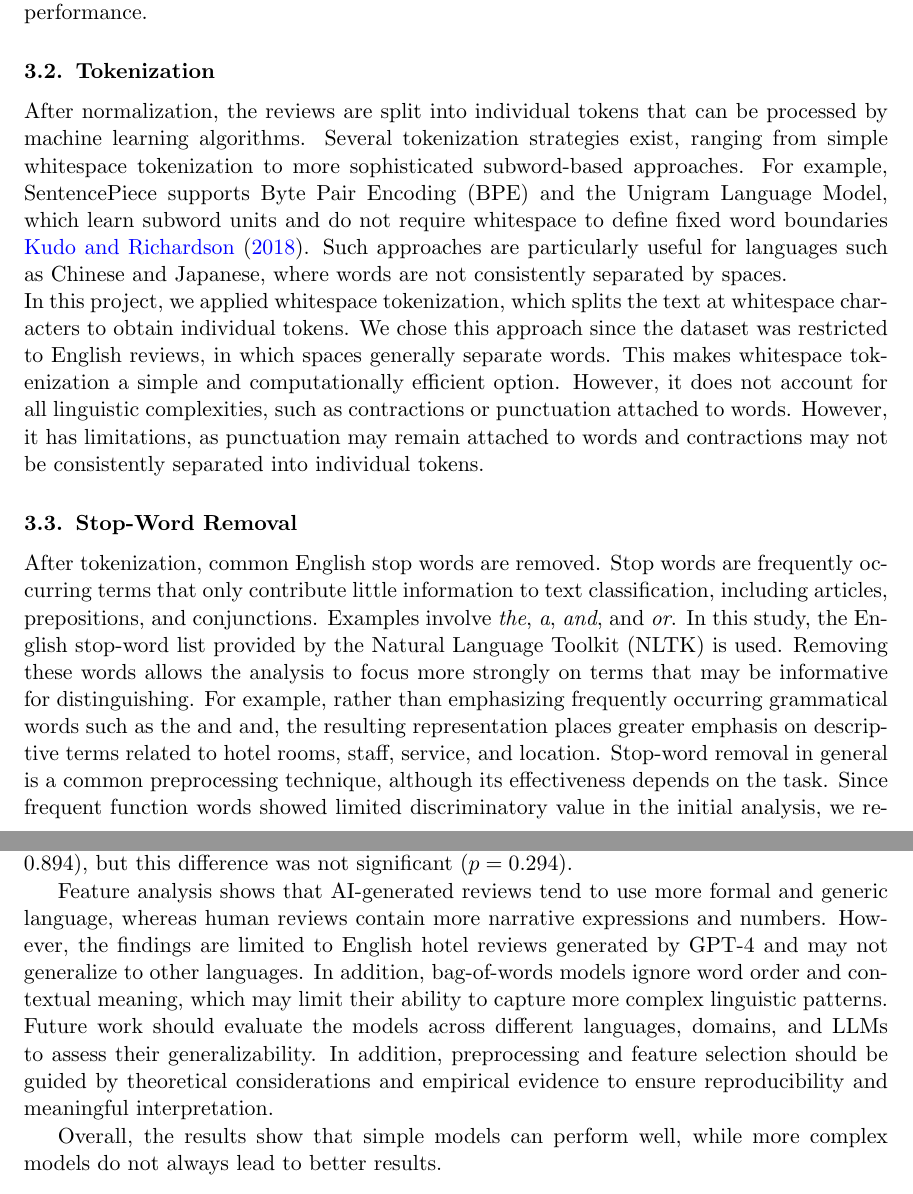
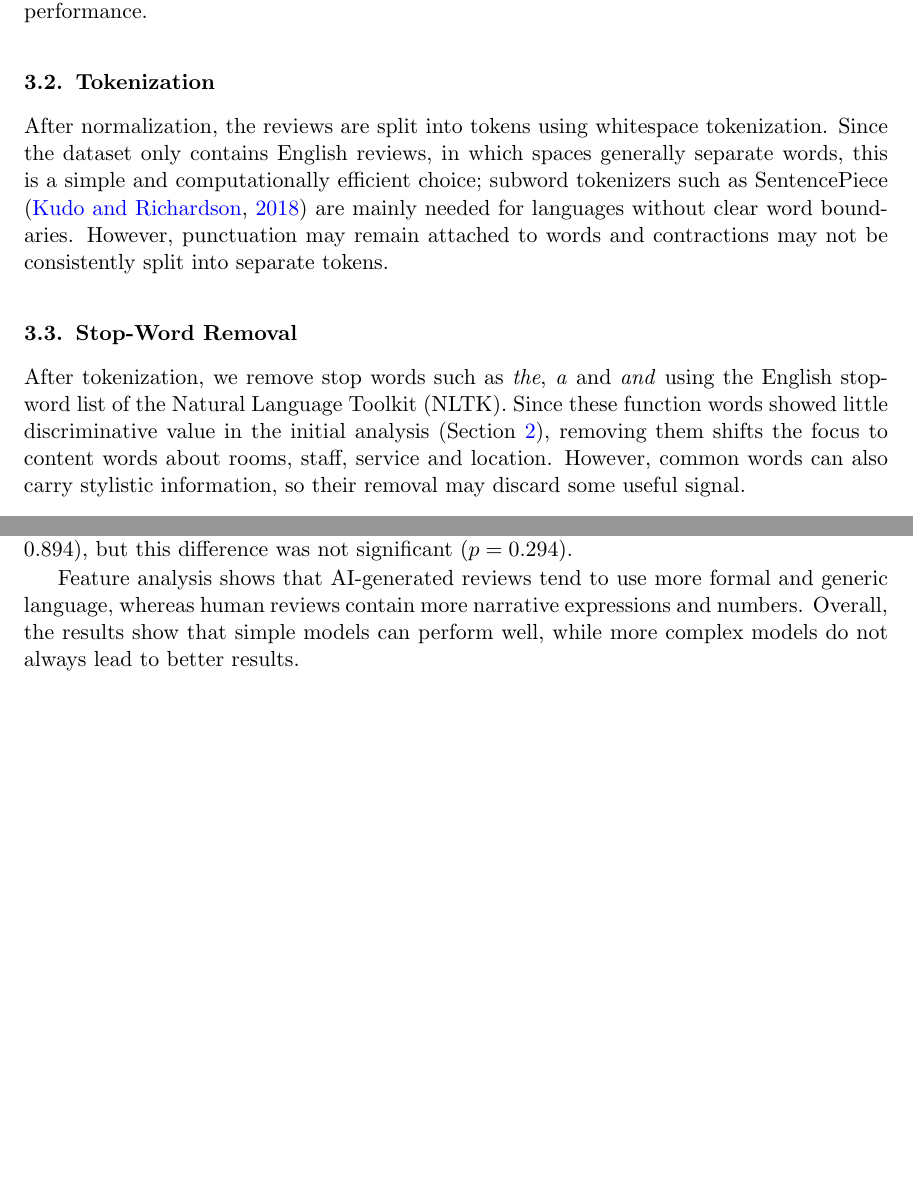
Before and after one commit to lauravdh1/data-mining-assignment, a LaTeX paper (report/main.tex): two parts of pages 4 and 11 of 13 before the commit and two parts of pages 4 and 10 of 13 after it, joined at a grey line, cut so that both start at the same text, the shorter picture padded with empty space. Compiled offline with pdfLaTeX.

Commit message:
trimmed .tex

```diff
--- a/report/main.tex
+++ b/report/main.tex
@@ -171,27 +170,15 @@ Nevertheless, the observed differences are descriptive and do not necessarily im
 
 \subsection{Tokenization}
 \label{sec:tokenization}
-After normalization, the reviews are split into individual tokens that can be processed by machine learning algorithms.
-Several tokenization strategies exist, ranging from simple whitespace tokenization to more sophisticated subword-based approaches.
-For example, SentencePiece supports Byte Pair Encoding (BPE) and the Unigram Language Model, which learn subword units and do not require whitespace to define fixed word boundaries \cite{Kudo2018}.
-Such approaches are particularly useful for languages such as Chinese and Japanese, where words are not consistently separated by spaces.
-\newline
-In this project, we applied whitespace tokenization, which splits the text at whitespace characters to obtain individual tokens.
-We chose this approach since the dataset was restricted to English reviews, in which spaces generally separate words.
-This makes whitespace tokenization a simple and computationally efficient option.
-However, it does not account for all linguistic complexities, such as contractions or punctuation attached to words.
-However, it has limitations, as punctuation may remain attached to words and contractions may not be consistently separated into individual tokens.
+After normalization, the reviews are split into tokens using whitespace tokenization.
+Since the dataset only contains English reviews, in which spaces generally separate words, this is a simple and computationally efficient choice; subword tokenizers such as SentencePiece \citep{Kudo2018} are mainly needed for languages without clear word boundaries.
+However, punctuation may remain attached to words and contractions may not be consistently split into separate tokens.
 
 \subsection{Stop-Word Removal}
 \label{sec:stop-word-removal}
-After tokenization, common English stop words are removed. Stop words are frequently occurring terms that only contribute little information to text classification, including articles, prepositions, and conjunctions.
-Examples involve \textit{the}, \textit{a}, \textit{and}, and \textit{or}.
-In this study, the English stop-word list provided by the Natural Language Toolkit (NLTK) is used.
-Removing these words allows the analysis to focus more strongly on terms that may be informative for distinguishing.
-For example, rather than emphasizing frequently occurring grammatical words such as the and and, the resulting representation places greater emphasis on descriptive terms related to hotel rooms, staff, service, and location.
-Stop-word removal in general is a common preprocessing technique, although its effectiveness depends on the task.
-Since frequent function words showed limited discriminatory value in the initial analysis, we removed them to focus on more informative content words.
-However, since common words can also convey stylistic information, their removal should be carefully considered.
+After tokenization, we remove stop words such as \textit{the}, \textit{a} and \textit{and} using the English stop-word list of the Natural Language Toolkit (NLTK).
+Since these function words showed little discriminative value in the initial analysis (\sectionref{sec:data}), removing them shifts the focus to content words about rooms, staff, service and location.
+However, common words can also carry stylistic information, so their removal may discard some useful signal.
 
 \subsection{Stemming}
 \label{sec:stemming}
@@ -467,10 +447,6 @@ Second, both tree ensembles significantly outperformed the single Decision Tree
 Third, Random Forest was slightly more accurate on negative than on positive reviews (0.925 vs.\ 0.894), but this difference was not significant ($p = 0.294$).
 
 Feature analysis shows that AI-generated reviews tend to use more formal and generic language, whereas human reviews contain more narrative expressions and numbers.
-However, the findings are limited to English hotel reviews generated by GPT-4 and may not generalize to other languages. In addition, bag-of-words models ignore word order and contextual meaning, which may limit their ability to capture more complex linguistic patterns.
-Future work should evaluate the models across different languages, domains, and LLMs to assess their generalizability.
-In addition, preprocessing and feature selection should be guided by theoretical considerations and empirical evidence to ensure reproducibility and meaningful interpretation.
-
 Overall, the results show that simple models can perform well, while more complex models do not always lead to better results.
 
 \bibliography{references}
```
Also changed, not shown: report/main.tex (26 more changed lines).
